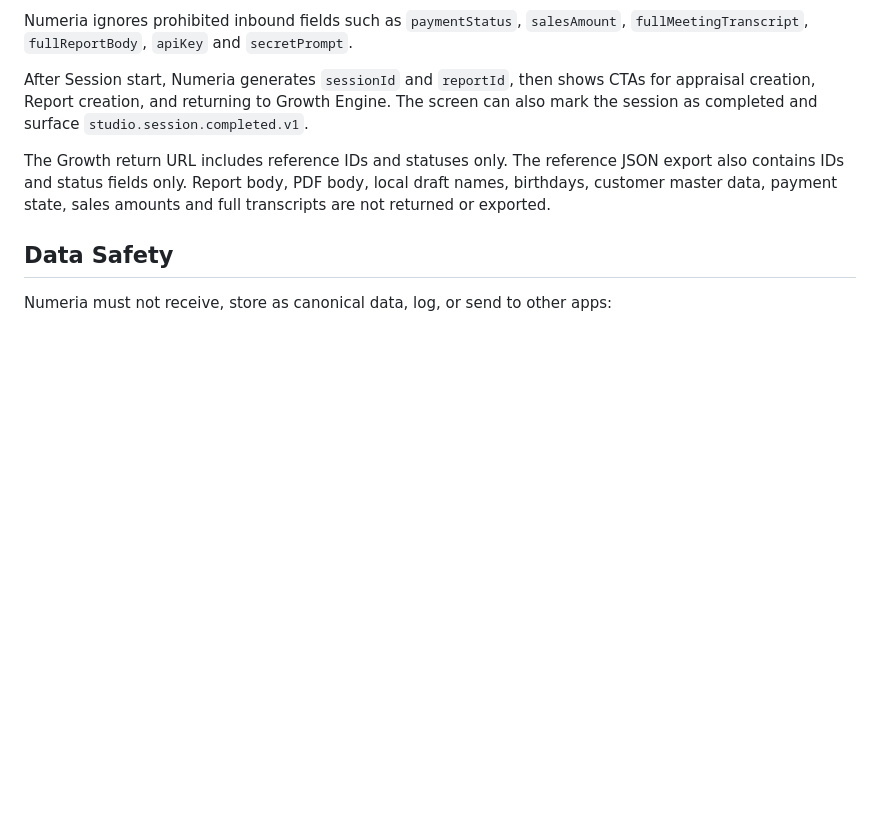
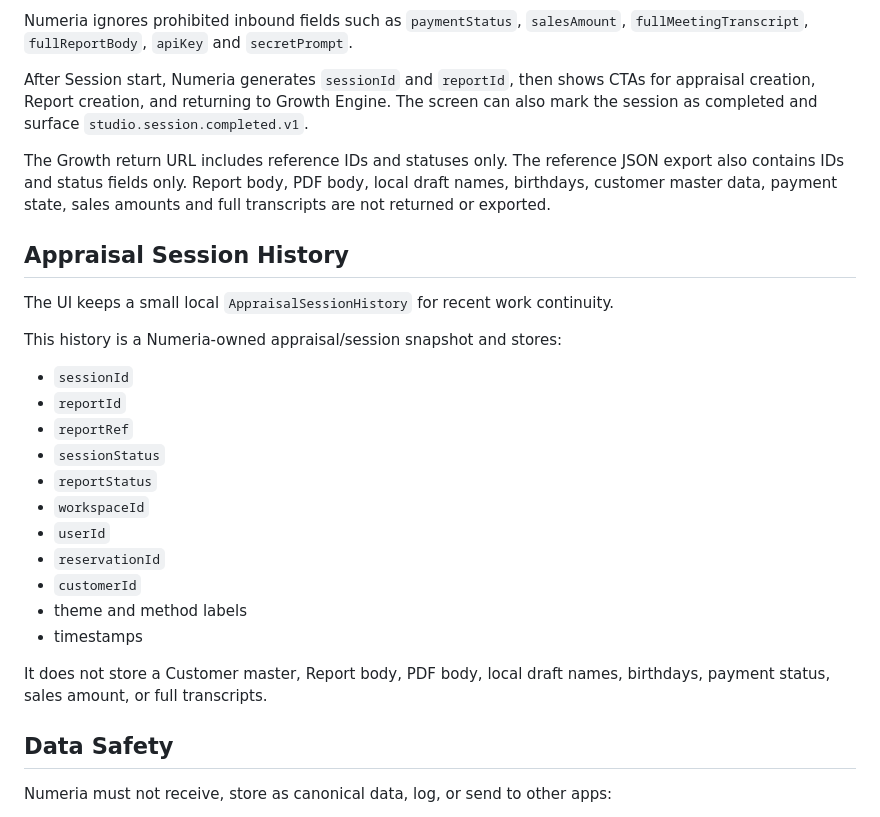
Before and after one commit to karukimori-wq/numeria-studio, a Markdown page: docs/contract-alignment.md, the part around the change. Drawn GitHub-style; blank space fills up the shorter version.

Commit message:
Add appraisal session history

```diff
--- a/docs/contract-alignment.md
+++ b/docs/contract-alignment.md
@@ -110,6 +110,26 @@ After Session start, Numeria generates `sessionId` and `reportId`, then shows CT
 
 The Growth return URL includes reference IDs and statuses only. The reference JSON export also contains IDs and status fields only. Report body, PDF body, local draft names, birthdays, customer master data, payment state, sales amounts and full transcripts are not returned or exported.
 
+## Appraisal Session History
+
+The UI keeps a small local `AppraisalSessionHistory` for recent work continuity.
+
+This history is a Numeria-owned appraisal/session snapshot and stores:
+
+- `sessionId`
+- `reportId`
+- `reportRef`
+- `sessionStatus`
+- `reportStatus`
+- `workspaceId`
+- `userId`
+- `reservationId`
+- `customerId`
+- theme and method labels
+- timestamps
+
+It does not store a Customer master, Report body, PDF body, local draft names, birthdays, payment status, sales amount, or full transcripts.
+
 ## Data Safety
 
 Numeria must not receive, store as canonical data, log, or send to other apps:
```
